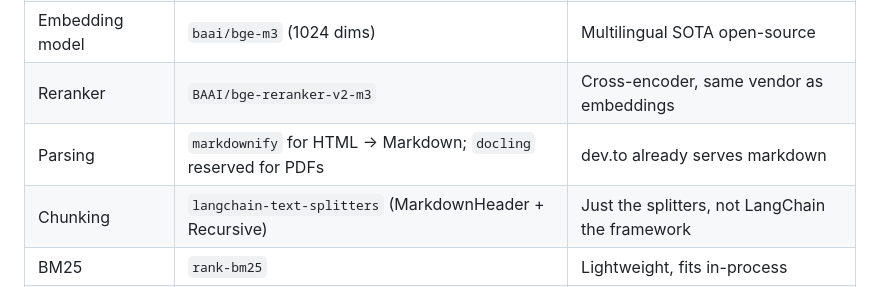
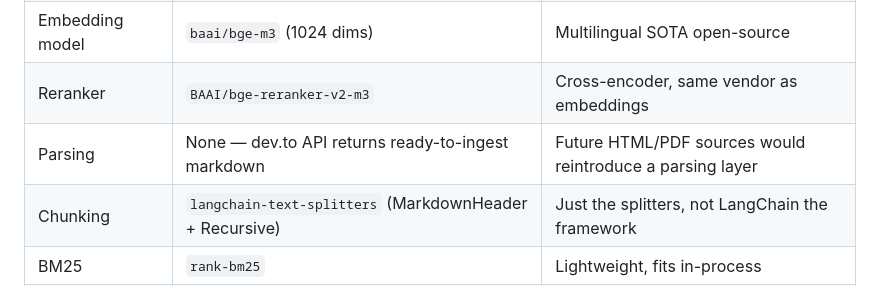
Before and after one commit to heitor-am/semantic-document-search, a Markdown page: docs/PRD.md, the part around the change. Rendered like a GitHub page.

Commit message:
docs(prd): drop unused markdownify/docling mentions (#7)
The dev.to API returns ready-to-ingest markdown, so no HTML→Markdown
conversion (markdownify) or PDF parsing (docling) is wired up. Keep the
row to flag that future non-markdown sources would reintroduce parsing,
instead of naming libraries we never imported.

```diff
--- a/docs/PRD.md
+++ b/docs/PRD.md
@@ -65,7 +65,7 @@ Each decision below is documented as an ADR.
 | Chat model | `openai/gpt-4o-mini` | Cheap, adequate for query rewriting |
 | Embedding model | `baai/bge-m3` (1024 dims) | Multilingual SOTA open-source |
 | Reranker | `BAAI/bge-reranker-v2-m3` | Cross-encoder, same vendor as embeddings |
-| Parsing | `markdownify` for HTML → Markdown; `docling` reserved for PDFs | dev.to already serves markdown |
+| Parsing | None — dev.to API returns ready-to-ingest markdown | Future HTML/PDF sources would reintroduce a parsing layer |
 | Chunking | `langchain-text-splitters` (MarkdownHeader + Recursive) | Just the splitters, not LangChain the framework |
 | BM25 | `rank-bm25` | Lightweight, fits in-process |
 | State machine | `transitions` | Declarative FSM for ingestion; built-in graphviz |
```
